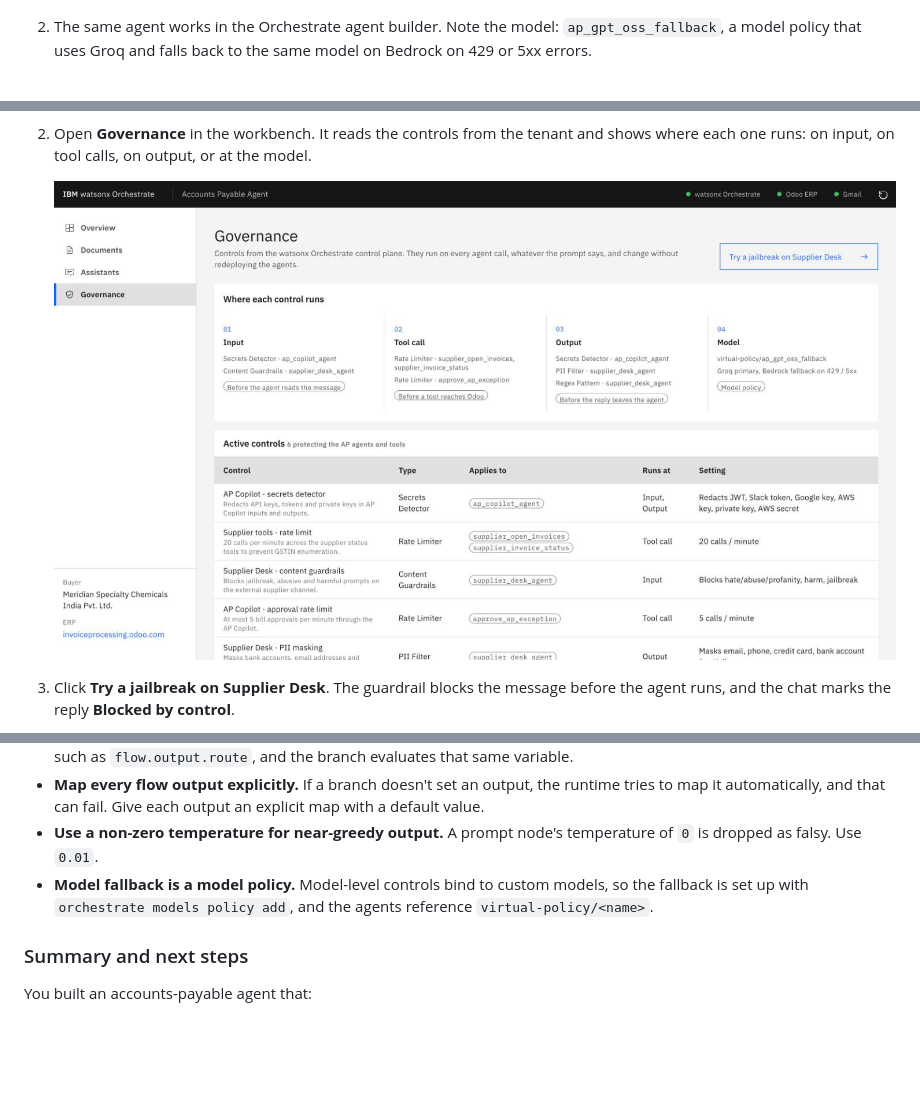
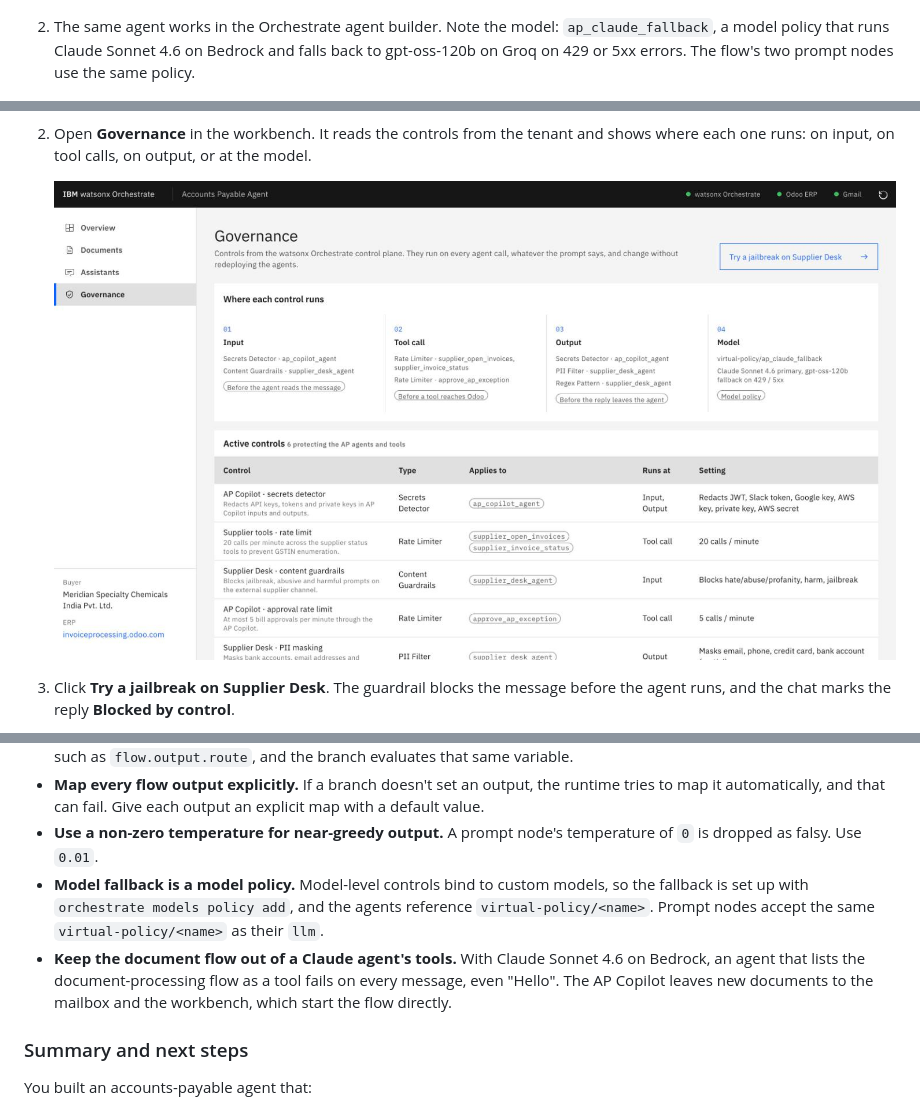
Before and after one commit to adiDaBEzt/agentic-accounts-payable-india, a Markdown page: docs/tutorial/README.md, 3 parts joined by grey strips. GitHub-like rendering; pictures changed too: docs/tutorial/images/ui-governance.png; blank space fills up the shorter version.

```diff
--- a/docs/tutorial/README.md
+++ b/docs/tutorial/README.md
@@ -331,8 +331,9 @@ with different permissions.
 
    ![The AP Copilot listing held bills with amounts, exceptions and links to Odoo.](images/ui-copilot.png)
 
-2. The same agent works in the Orchestrate agent builder. Note the model: `ap_gpt_oss_fallback`, a model policy
-   that uses Groq and falls back to the same model on Bedrock on 429 or 5xx errors.
+2. The same agent works in the Orchestrate agent builder. Note the model: `ap_claude_fallback`, a model policy
+   that runs Claude Sonnet 4.6 on Bedrock and falls back to gpt-oss-120b on Groq on 429 or 5xx errors. The
+   flow's two prompt nodes use the same policy.
 
    ![The AP Copilot in the watsonx Orchestrate agent builder, answering in the preview chat.](images/wxo-agent-builder.png)
 
@@ -389,7 +390,11 @@ in that thread are blocked too, so the user needs to start a new conversation.
 - **Use a non-zero temperature for near-greedy output.** A prompt node's temperature of `0` is dropped as falsy.
   Use `0.01`.
 - **Model fallback is a model policy.** Model-level controls bind to custom models, so the fallback is set up with
-  `orchestrate models policy add`, and the agents reference `virtual-policy/<name>`.
+  `orchestrate models policy add`, and the agents reference `virtual-policy/<name>`. Prompt nodes accept the
+  same `virtual-policy/<name>` as their `llm`.
+- **Keep the document flow out of a Claude agent's tools.** With Claude Sonnet 4.6 on Bedrock, an agent that
+  lists the document-processing flow as a tool fails on every message, even "Hello". The AP Copilot leaves new
+  documents to the mailbox and the workbench, which start the flow directly.
 
 ### Summary and next steps
 
```
Also changed, not shown: other parts of docs/tutorial/README.md (+2 -2 lines), README.md (+1 -1 lines), 5 other files.
